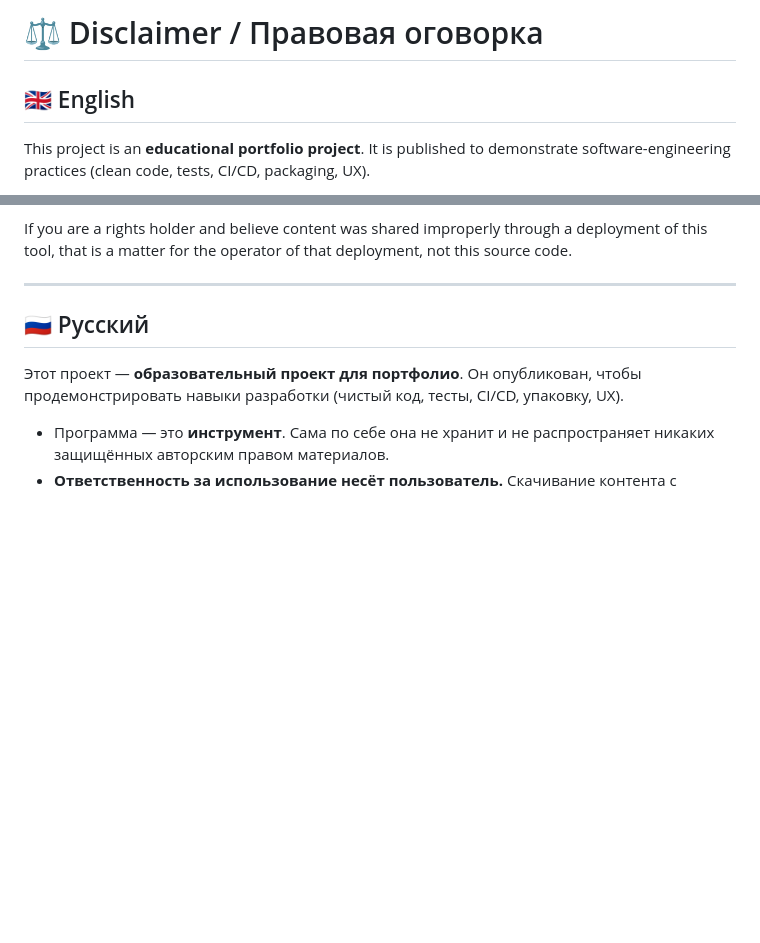
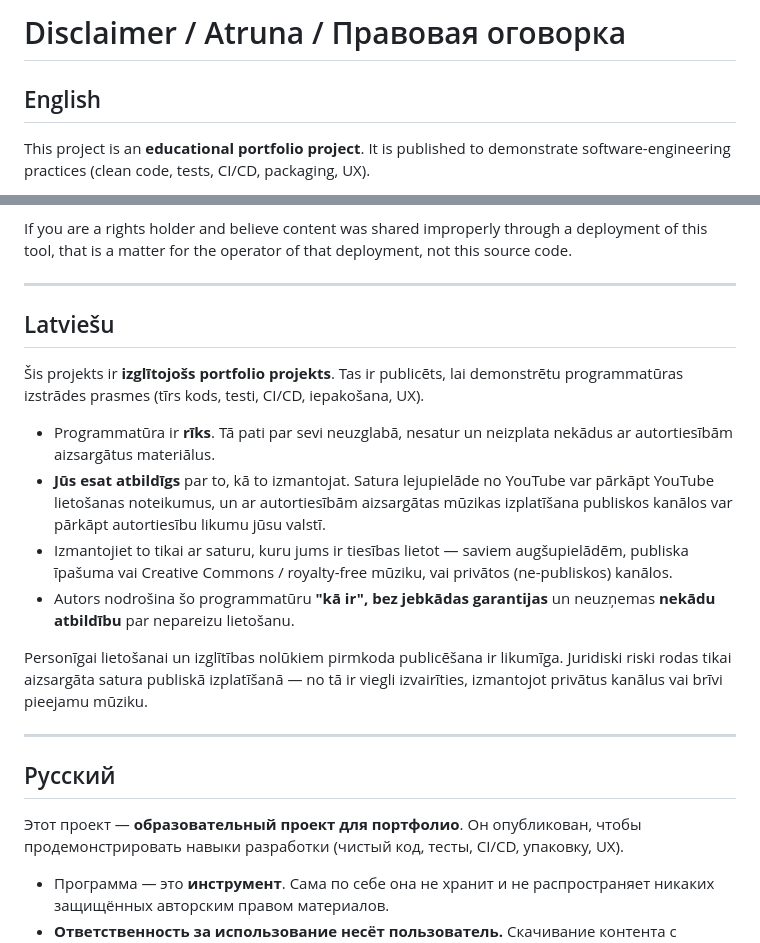
Before and after one commit to AAvlasins-dev/Music-from-Youtube-playlist-to-telegram, a Markdown page: DISCLAIMER.md, 2 parts joined by grey strips. Rendered like a GitHub page; blank space fills up the shorter version.

Commit message:
docs: disclaimer in EN/LV/RU; remove country-flag emojis from descriptions
- DISCLAIMER.md: add Latvian section (now English / Latviešu / Русский),
  drop flag emojis from heading
- README.md: remove country-flag emojis from the language selector and the
  three language section headers (plain text labels instead)

Co-Authored-By: Claude Opus 4.8 <noreply@anthropic.com>

```diff
--- a/DISCLAIMER.md
+++ b/DISCLAIMER.md
@@ -1,6 +1,6 @@
-# ⚖️ Disclaimer / Правовая оговорка
+# Disclaimer / Atruna / Правовая оговорка
 
-## 🇬🇧 English
+## English
 
 This project is an **educational portfolio project**. It is published to demonstrate
 software-engineering practices (clean code, tests, CI/CD, packaging, UX).
@@ -21,7 +21,29 @@ this source code.
 
 ---
 
-## 🇷🇺 Русский
+## Latviešu
+
+Šis projekts ir **izglītojošs portfolio projekts**. Tas ir publicēts, lai
+demonstrētu programmatūras izstrādes prasmes (tīrs kods, testi, CI/CD, iepakošana, UX).
+
+- Programmatūra ir **rīks**. Tā pati par sevi neuzglabā, nesatur un neizplata
+  nekādus ar autortiesībām aizsargātus materiālus.
+- **Jūs esat atbildīgs** par to, kā to izmantojat. Satura lejupielāde no YouTube
+  var pārkāpt YouTube lietošanas noteikumus, un ar autortiesībām aizsargātas mūzikas
+  izplatīšana publiskos kanālos var pārkāpt autortiesību likumu jūsu valstī.
+- Izmantojiet to tikai ar saturu, kuru jums ir tiesības lietot — saviem augšupielādēm,
+  publiska īpašuma vai Creative Commons / royalty-free mūziku, vai privātos
+  (ne-publiskos) kanālos.
+- Autors nodrošina šo programmatūru **"kā ir", bez jebkādas garantijas** un
+  neuzņemas **nekādu atbildību** par nepareizu lietošanu.
+
+Personīgai lietošanai un izglītības nolūkiem pirmkoda publicēšana ir likumīga.
+Juridiski riski rodas tikai aizsargāta satura publiskā izplatīšanā — no tā ir viegli
+izvairīties, izmantojot privātus kanālus vai brīvi pieejamu mūziku.
+
+---
+
+## Русский
 
 Этот проект — **образовательный проект для портфолио**. Он опубликован, чтобы
 продемонстрировать навыки разработки (чистый код, тесты, CI/CD, упаковку, UX).
```
Also changed, not shown: README.md (+4 -4 lines).
